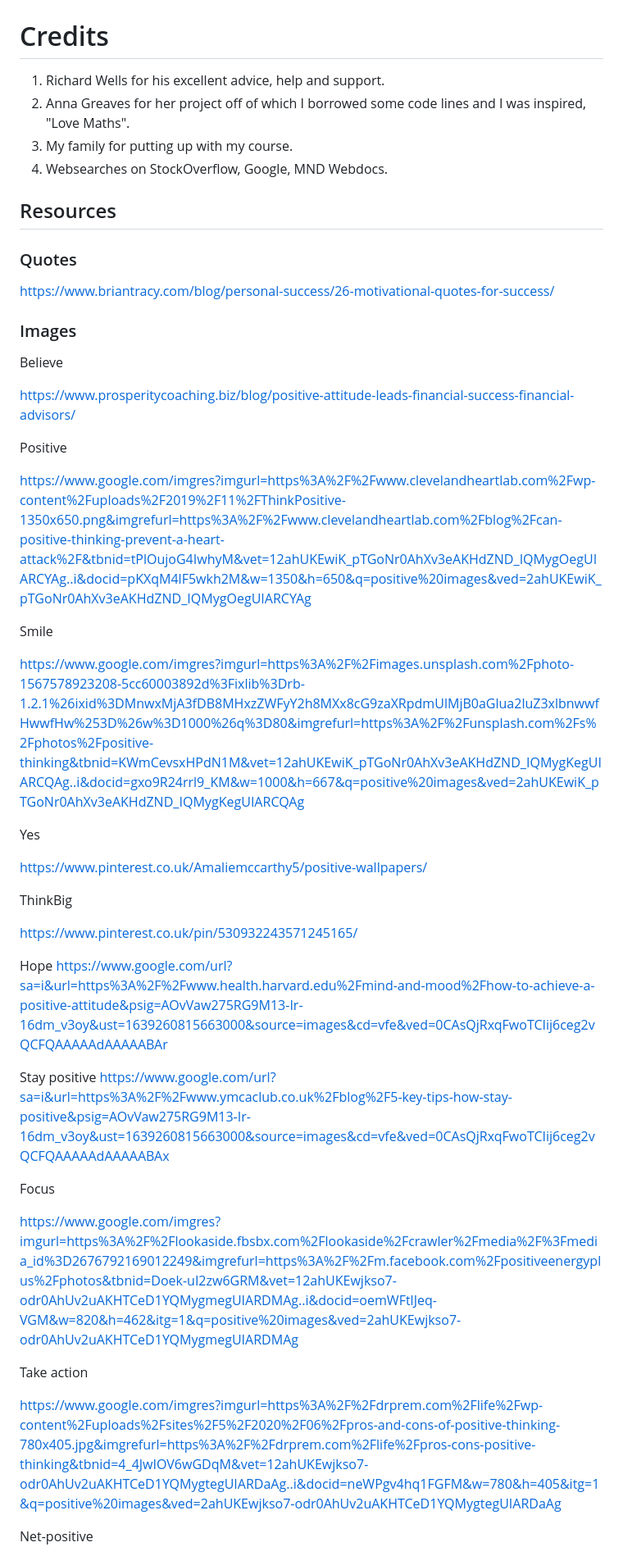
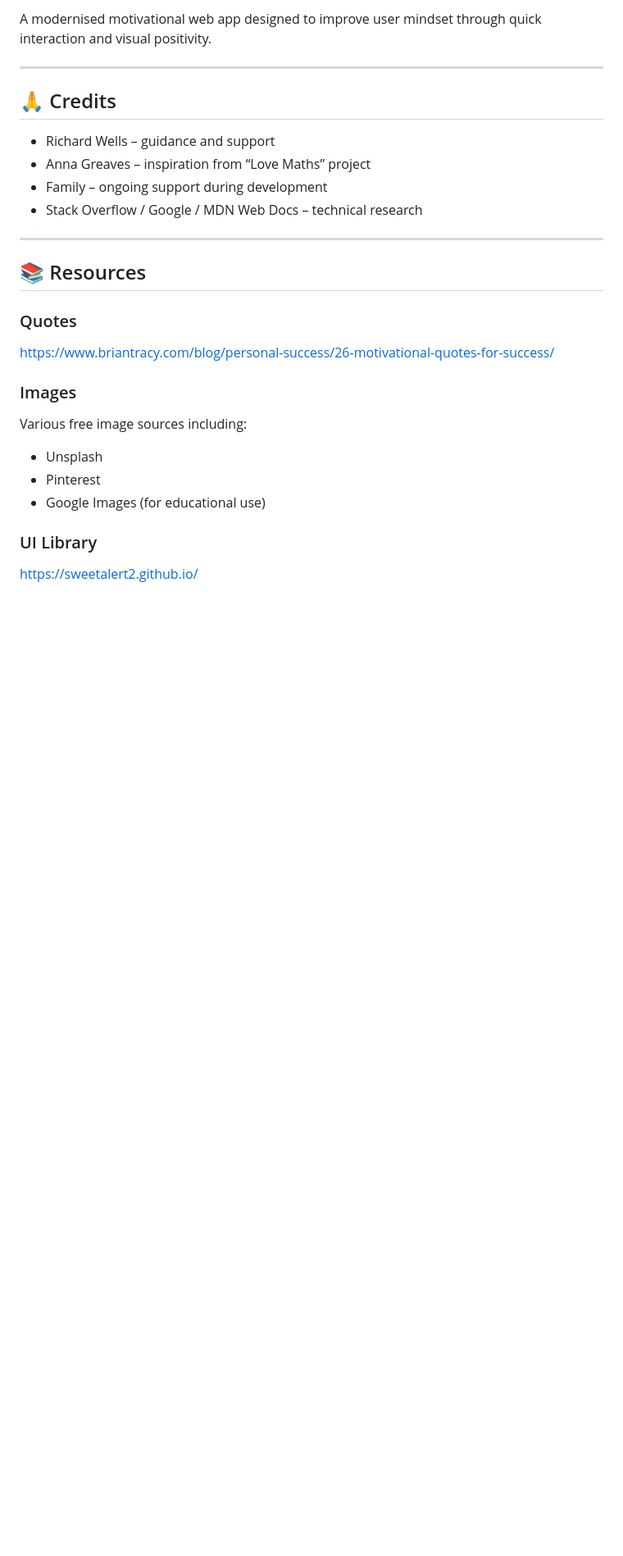
Before and after one commit to LeVlad/Motivate, a Markdown page: README.md, the part around one of its changes. Shown at 82% size. Drawn GitHub-style; blank space fills up the shorter version.

```diff
--- a/README.md
+++ b/README.md
@@ -68,65 +121,28 @@ A simple website that can help when feeling a bit low or not-wining as they say.
 
+A modernised motivational web app designed to improve user mindset through quick interaction and visual positivity.
 
-# Credits #
+---
 
-1. Richard Wells for his excellent advice, help and support.
-2. Anna Greaves for her project off of which I borrowed some code lines and I was inspired, "Love Maths".
-3. My family for putting up with my course.
-4. Websearches on StockOverflow, Google, MND Webdocs.
+## 🙏 Credits
 
-## Resources ##
+- Richard Wells – guidance and support
+- Anna Greaves – inspiration from “Love Maths” project
+- Family – ongoing support during development
+- Stack Overflow / Google / MDN Web Docs – technical research
 
+---
 
-### Quotes ###
+## 📚 Resources
 
-
+### Quotes
 https://www.briantracy.com/blog/personal-success/26-motivational-quotes-for-success/
 
+### Images
+Various free image sources including:
+- Unsplash
+- Pinterest
+- Google Images (for educational use)
 
-### Images ###
+### UI Library
+https://sweetalert2.github.io/
 
-
-Believe
-
-https://www.prosperitycoaching.biz/blog/positive-attitude-leads-financial-success-financial-advisors/
-
-Positive
-
-https://www.google.com/imgres?imgurl=https%3A%2F%2Fwww.clevelandheartlab.com%2Fwp-content%2Fuploads%2F2019%2F11%2FThinkPositive-1350x650.png&imgrefurl=https%3A%2F%2Fwww.clevelandheartlab.com%2Fblog%2Fcan-positive-thinking-prevent-a-heart-attack%2F&tbnid=tPlOujoG4IwhyM&vet=12ahUKEwiK_pTGoNr0AhXv3eAKHdZND_IQMygOegUIARCYAg..i&docid=pKXqM4lF5wkh2M&w=1350&h=650&q=positive%20images&ved=2ahUKEwiK_pTGoNr0AhXv3eAKHdZND_IQMygOegUIARCYAg
-
-
-Smile
-
-https://www.google.com/imgres?imgurl=https%3A%2F%2Fimages.unsplash.com%2Fphoto-1567578923208-5cc60003892d%3Fixlib%3Drb-1.2.1%26ixid%3DMnwxMjA3fDB8MHxzZWFyY2h8MXx8cG9zaXRpdmUlMjB0aGlua2luZ3xlbnwwfHwwfHw%253D%26w%3D1000%26q%3D80&imgrefurl=https%3A%2F%2Funsplash.com%2Fs%2Fphotos%2Fpositive-thinking&tbnid=KWmCevsxHPdN1M&vet=12ahUKEwiK_pTGoNr0AhXv3eAKHdZND_IQMygKegUIARCQAg..i&docid=gxo9R24rrl9_KM&w=1000&h=667&q=positive%20images&ved=2ahUKEwiK_pTGoNr0AhXv3eAKHdZND_IQMygKegUIARCQAg
-
-Yes
-
-https://www.pinterest.co.uk/Amaliemccarthy5/positive-wallpapers/
-
-ThinkBig
-
-https://www.pinterest.co.uk/pin/530932243571245165/
-
-
-Hope
-https://www.google.com/url?sa=i&url=https%3A%2F%2Fwww.health.harvard.edu%2Fmind-and-mood%2Fhow-to-achieve-a-positive-attitude&psig=AOvVaw275RG9M13-Ir-16dm_v3oy&ust=1639260815663000&source=images&cd=vfe&ved=0CAsQjRxqFwoTCIij6ceg2vQCFQAAAAAdAAAAABAr
-
-
-Stay positive
-https://www.google.com/url?sa=i&url=https%3A%2F%2Fwww.ymcaclub.co.uk%2Fblog%2F5-key-tips-how-stay-positive&psig=AOvVaw275RG9M13-Ir-16dm_v3oy&ust=1639260815663000&source=images&cd=vfe&ved=0CAsQjRxqFwoTCIij6ceg2vQCFQAAAAAdAAAAABAx
-
-
-Focus
-
-https://www.google.com/imgres?imgurl=https%3A%2F%2Flookaside.fbsbx.com%2Flookaside%2Fcrawler%2Fmedia%2F%3Fmedia_id%3D2676792169012249&imgrefurl=https%3A%2F%2Fm.facebook.com%2Fpositiveenergyplus%2Fphotos&tbnid=Doek-uI2zw6GRM&vet=12ahUKEwjkso7-odr0AhUv2uAKHTCeD1YQMygmegUIARDMAg..i&docid=oemWFtlJeq-VGM&w=820&h=462&itg=1&q=positive%20images&ved=2ahUKEwjkso7-odr0AhUv2uAKHTCeD1YQMygmegUIARDMAg
-
-
-Take action
-
-https://www.google.com/imgres?imgurl=https%3A%2F%2Fdrprem.com%2Flife%2Fwp-content%2Fuploads%2Fsites%2F5%2F2020%2F06%2Fpros-and-cons-of-positive-thinking-780x405.jpg&imgrefurl=https%3A%2F%2Fdrprem.com%2Flife%2Fpros-cons-positive-thinking&tbnid=4_4JwIOV6wGDqM&vet=12ahUKEwjkso7-odr0AhUv2uAKHTCeD1YQMygtegUIARDaAg..i&docid=neWPgv4hq1FGFM&w=780&h=405&itg=1&q=positive%20images&ved=2ahUKEwjkso7-odr0AhUv2uAKHTCeD1YQMygtegUIARDaAg
-
-
-
-
-Net-positive
-
```
Also changed, not shown: other parts of README.md (+89 -57 lines).
